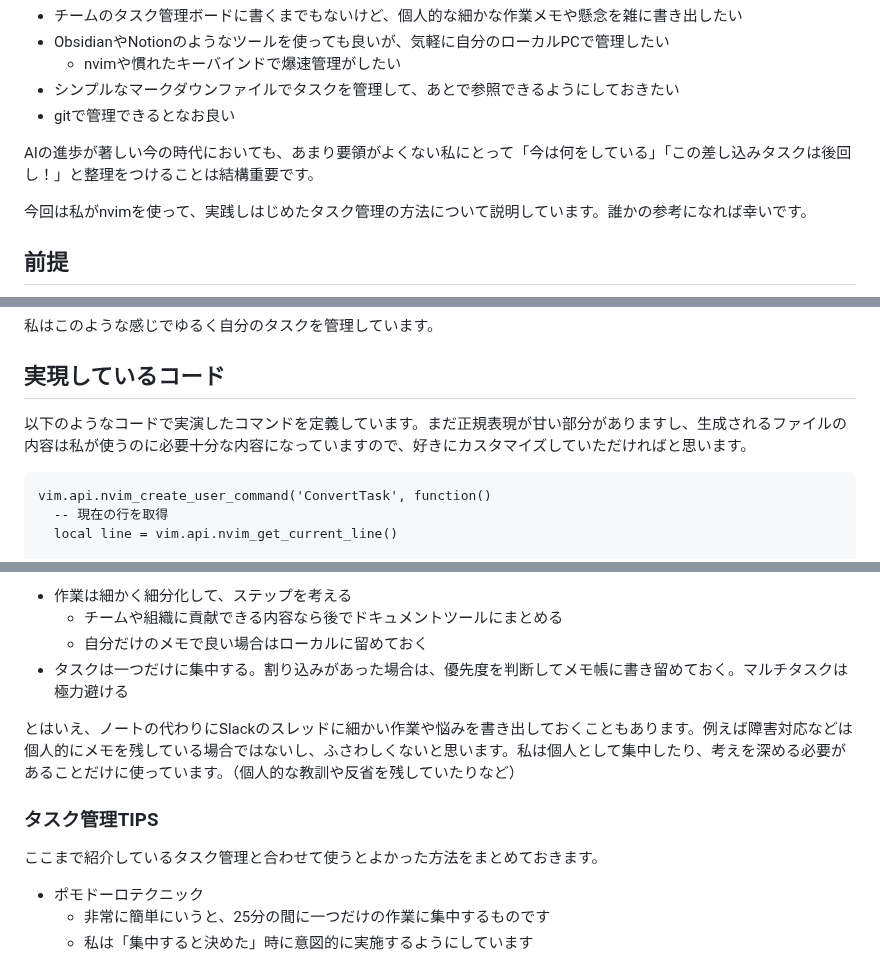
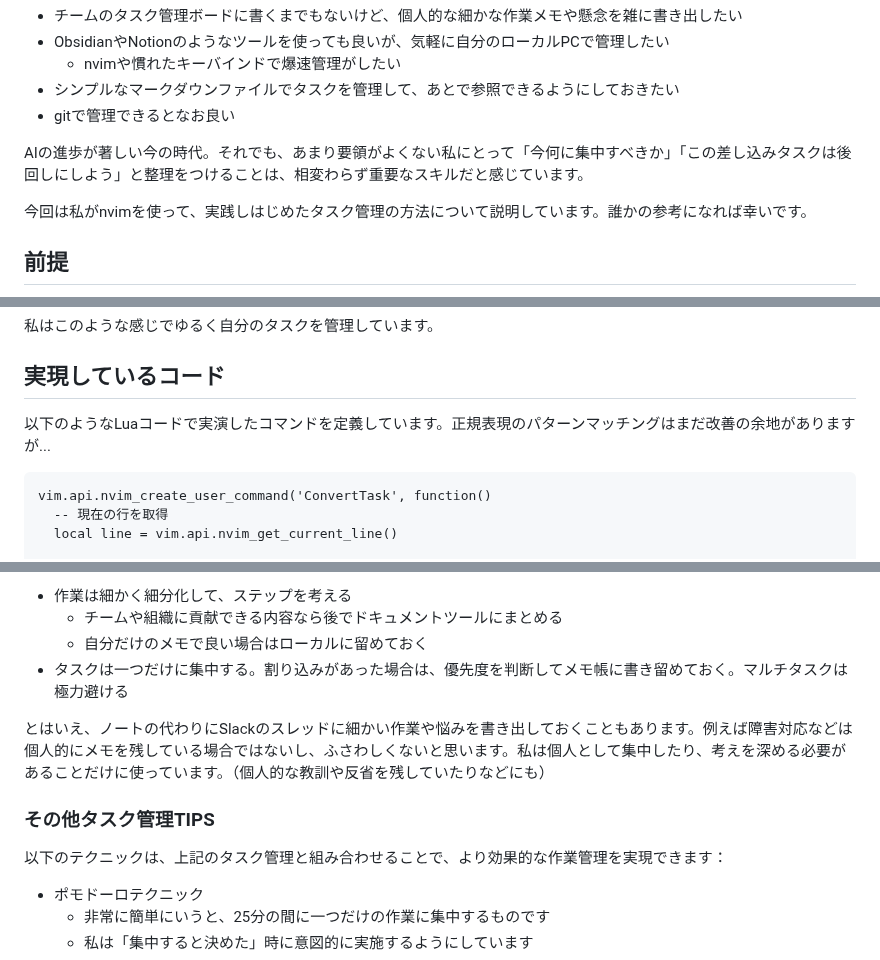
Before and after one commit to bun913/zenn_articlies, a Markdown page: articles/e12037a09f436c.md, 3 parts joined by grey strips. Rendered like a GitHub page.

Commit message:
fix: typo

````diff
--- a/articles/e12037a09f436c.md
+++ b/articles/e12037a09f436c.md
@@ -17,7 +17,7 @@ publication_name: "moneyforward"
 - シンプルなマークダウンファイルでタスクを管理して、あとで参照できるようにしておきたい
 - gitで管理できるとなお良い
 
-AIの進歩が著しい今の時代においても、あまり要領がよくない私にとって「今は何をしている」「この差し込みタスクは後回し！」と整理をつけることは結構重要です。
+AIの進歩が著しい今の時代。それでも、あまり要領がよくない私にとって「今何に集中すべきか」「この差し込みタスクは後回しにしよう」と整理をつけることは、相変わらず重要なスキルだと感じています。
 
 今回は私がnvimを使って、実践しはじめたタスク管理の方法について説明しています。誰かの参考になれば幸いです。
 
@@ -156,7 +157,7 @@ https://github.com/nvim-telescope/telescope.nvim
 
 ## 実現しているコード
 
-以下のようなコードで実演したコマンドを定義しています。まだ正規表現が甘い部分がありますし、生成されるファイルの内容は私が使うのに必要十分な内容になっていますので、好きにカスタマイズしていただければと思います。
+以下のようなLuaコードで実演したコマンドを定義しています。正規表現のパターンマッチングはまだ改善の余地がありますが...
 
 ```
 vim.api.nvim_create_user_command('ConvertTask', function()
@@ -314,11 +315,10 @@ https://www.sanctuarybooks.jp/book/detail/1152
   - 自分だけのメモで良い場合はローカルに留めておく
 - タスクは一つだけに集中する。割り込みがあった場合は、優先度を判断してメモ帳に書き留めておく。マルチタスクは極力避ける
 
-とはいえ、ノートの代わりにSlackのスレッドに細かい作業や悩みを書き出しておくこともあります。例えば障害対応などは個人的にメモを残している場合ではないし、ふさわしくないと思います。私は個人として集中したり、考えを深める必要があることだけに使っています。（個人的な教訓や反省を残していたりなど）
+とはいえ、ノートの代わりにSlackのスレッドに細かい作業や悩みを書き出しておくこともあります。例えば障害対応などは個人的にメモを残している場合ではないし、ふさわしくないと思います。私は個人として集中したり、考えを深める必要があることだけに使っています。（個人的な教訓や反省を残していたりなどにも）
 
-### タスク管理TIPS
-
-ここまで紹介しているタスク管理と合わせて使うとよかった方法をまとめておきます。
+### その他タスク管理TIPS
+以下のテクニックは、上記のタスク管理と組み合わせることで、より効果的な作業管理を実現できます：
 
 - ポモドーロテクニック
   - 非常に簡単にいうと、25分の間に一つだけの作業に集中するものです
````
Also changed, not shown: other parts of articles/e12037a09f436c.md (+2 -1 lines).
